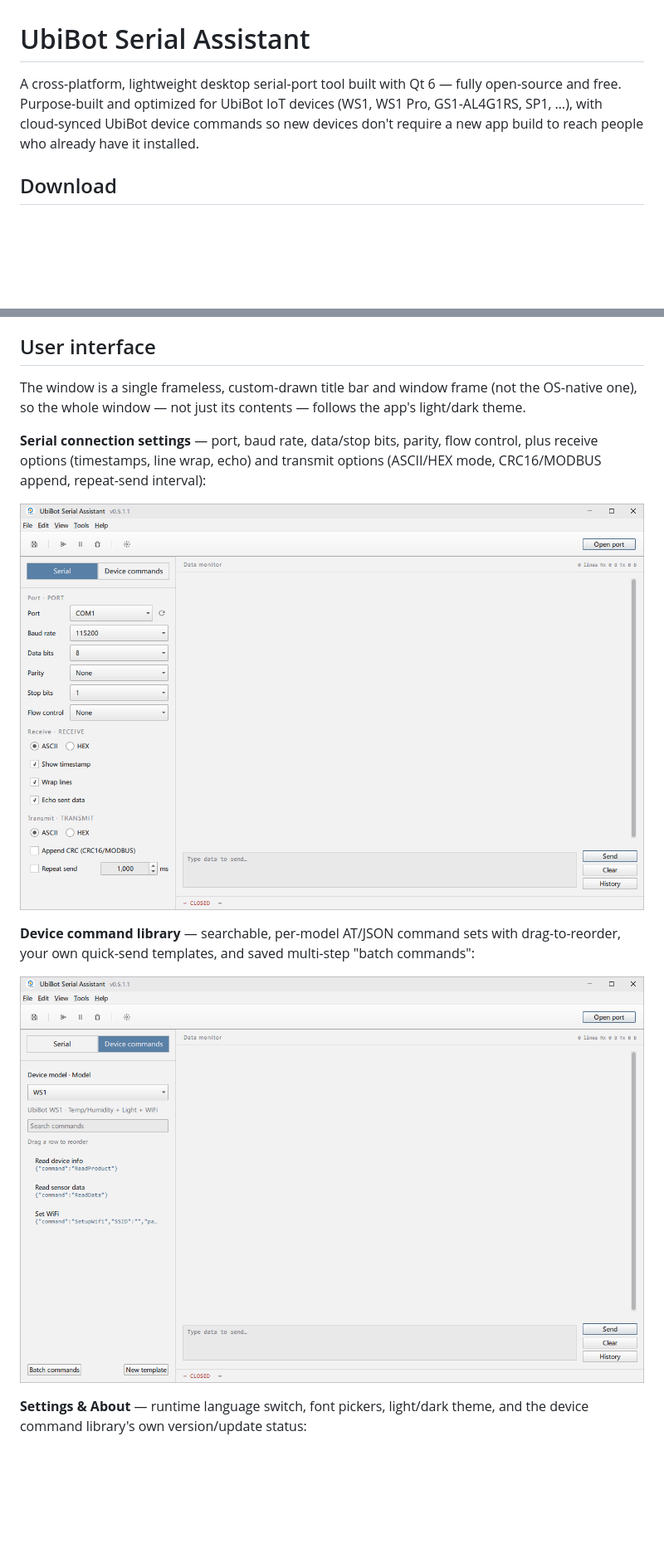
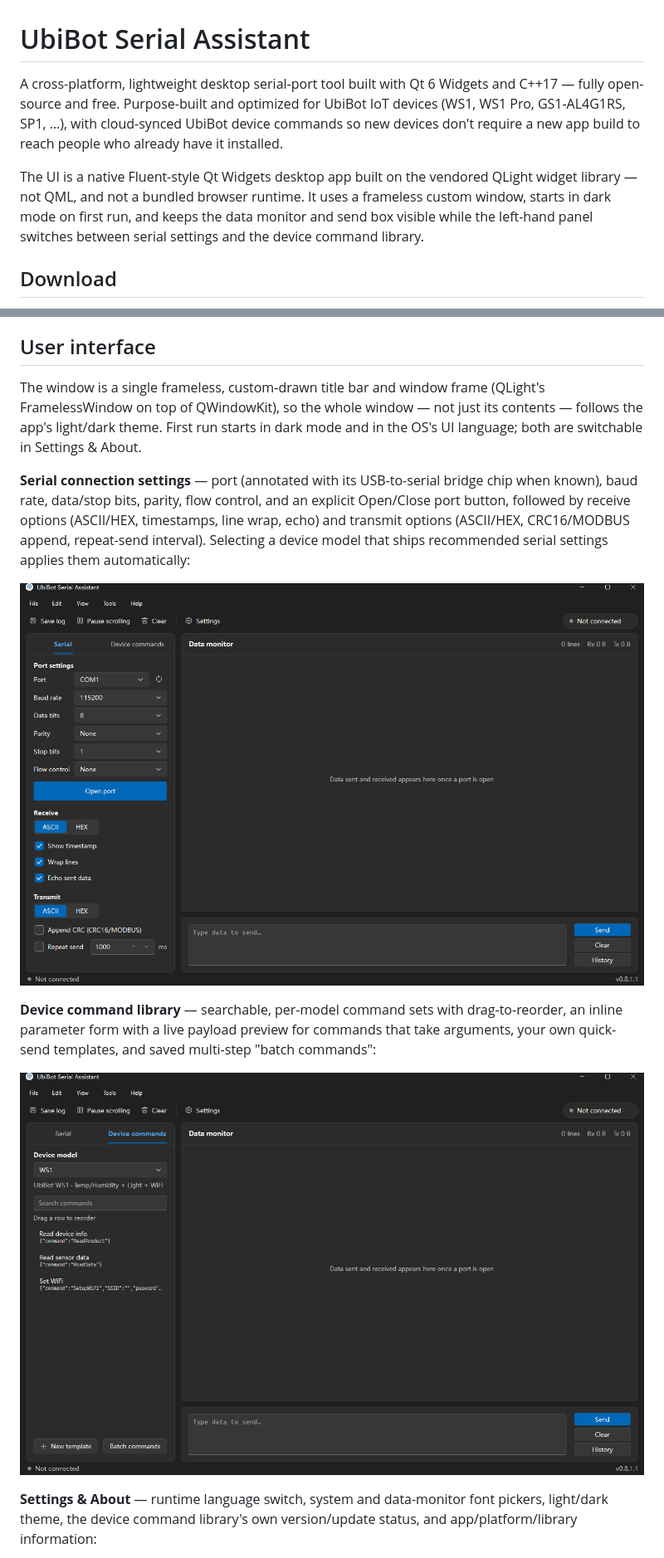
Before and after one commit to ubibot-open/ubibot-serial-sync, a Markdown page: README.md, 2 parts joined by grey strips. Shown at 83% size. Drawn GitHub-style; pictures changed too: docs/screenshots/device-commands-panel.png, docs/screenshots/serial-panel.png; blank space fills up the shorter version.

```diff
--- a/README.md
+++ b/README.md
@@ -1,10 +1,16 @@
 # UbiBot Serial Assistant
 
-A cross-platform, lightweight desktop serial-port tool built with Qt 6 —
-fully open-source and free. Purpose-built and optimized for UbiBot IoT
-devices (WS1, WS1 Pro, GS1-AL4G1RS, SP1, …), with cloud-synced UbiBot
-device commands so new devices don't require a new app build to reach
-people who already have it installed.
+A cross-platform, lightweight desktop serial-port tool built with Qt 6
+Widgets and C++17 — fully open-source and free. Purpose-built and optimized
+for UbiBot IoT devices (WS1, WS1 Pro, GS1-AL4G1RS, SP1, …), with
+cloud-synced UbiBot device commands so new devices don't require a new app
+build to reach people who already have it installed.
+
+The UI is a native Fluent-style Qt Widgets desktop app built on the vendored
+QLight widget library — not QML, and not a bundled browser runtime. It uses a
+frameless custom window, starts in dark mode on first run, and keeps the data
+monitor and send box visible while the left-hand panel switches between
+serial settings and the device command library.
 
 ## Download
 
@@ -30,24 +36,30 @@ understand how it's put together internally.
 ## User interface
 
 The window is a single frameless, custom-drawn title bar and window frame
-(not the OS-native one), so the whole window — not just its contents —
-follows the app's light/dark theme.
+(QLight's FramelessWindow on top of QWindowKit), so the whole window — not
+just its contents — follows the app's light/dark theme. First run starts in
+dark mode and in the OS's UI language; both are switchable in Settings &
+About.
 
-**Serial connection settings** — port, baud rate, data/stop bits, parity,
-flow control, plus receive options (timestamps, line wrap, echo) and
-transmit options (ASCII/HEX mode, CRC16/MODBUS append, repeat-send
-interval):
+**Serial connection settings** — port (annotated with its USB-to-serial
+bridge chip when known), baud rate, data/stop bits, parity, flow control, and
+an explicit Open/Close port button, followed by receive options (ASCII/HEX,
+timestamps, line wrap, echo) and transmit options (ASCII/HEX, CRC16/MODBUS
+append, repeat-send interval). Selecting a device model that ships
+recommended serial settings applies them automatically:
 
 ![Serial connection panel](docs/screenshots/serial-panel.png)
 
-**Device command library** — searchable, per-model AT/JSON command sets
-with drag-to-reorder, your own quick-send templates, and saved multi-step
-"batch commands":
+**Device command library** — searchable, per-model command sets with
+drag-to-reorder, an inline parameter form with a live payload preview for
+commands that take arguments, your own quick-send templates, and saved
+multi-step "batch commands":
 
 ![Device command library panel](docs/screenshots/device-commands-panel.png)
 
-**Settings & About** — runtime language switch, font pickers, light/dark
-theme, and the device command library's own version/update status:
+**Settings & About** — runtime language switch, system and data-monitor font
+pickers, light/dark theme, the device command library's own version/update
+status, and app/platform/library information:
 
 ![Settings & About dialog](docs/screenshots/settings-about.png)
 
```
Also changed, not shown: other parts of README.md (+39 -26 lines), BUILD.md (+67 -53 lines), server/README.md (+37 -9 lines), docs/screenshots/settings-about.png, 1 other file.
